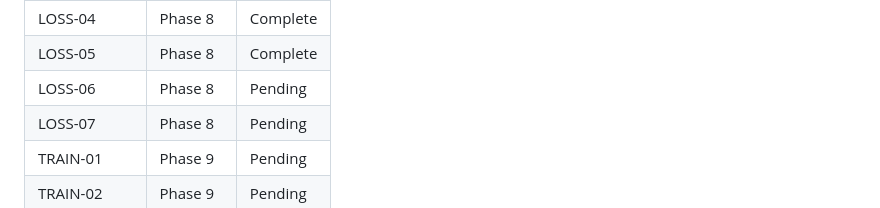
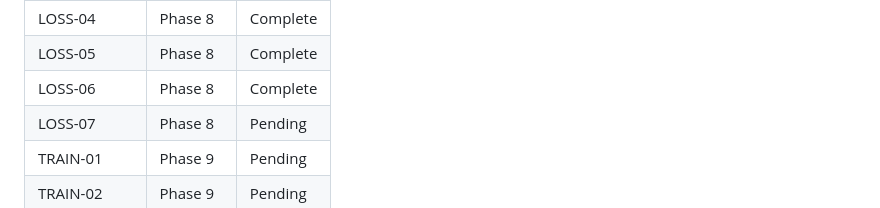
Before and after one commit to Manik-Sharma-18/SolarFlare, a Markdown page: .planning/REQUIREMENTS.md, the part around one of its changes. Rendered like a GitHub page.

Commit message:
docs(08-02): mark LOSS-06 requirement complete in REQUIREMENTS.md
Co-Authored-By: Claude Opus 4.6 <noreply@anthropic.com>

```diff
--- a/.planning/REQUIREMENTS.md
+++ b/.planning/REQUIREMENTS.md
@@ -83,7 +83,7 @@
 | LOSS-03 | Phase 8 | Complete |
 | LOSS-04 | Phase 8 | Complete |
 | LOSS-05 | Phase 8 | Complete |
-| LOSS-06 | Phase 8 | Pending |
+| LOSS-06 | Phase 8 | Complete |
 | LOSS-07 | Phase 8 | Pending |
 | TRAIN-01 | Phase 9 | Pending |
 | TRAIN-02 | Phase 9 | Pending |
```
Also changed, not shown: other parts of .planning/REQUIREMENTS.md (+1 -1 lines).
